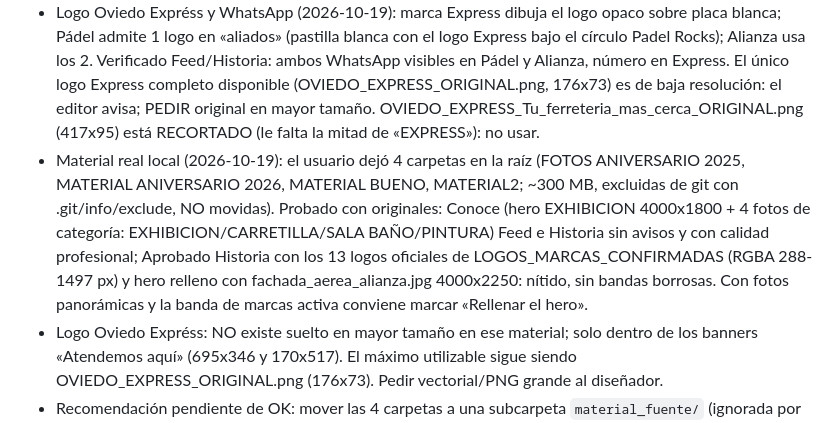
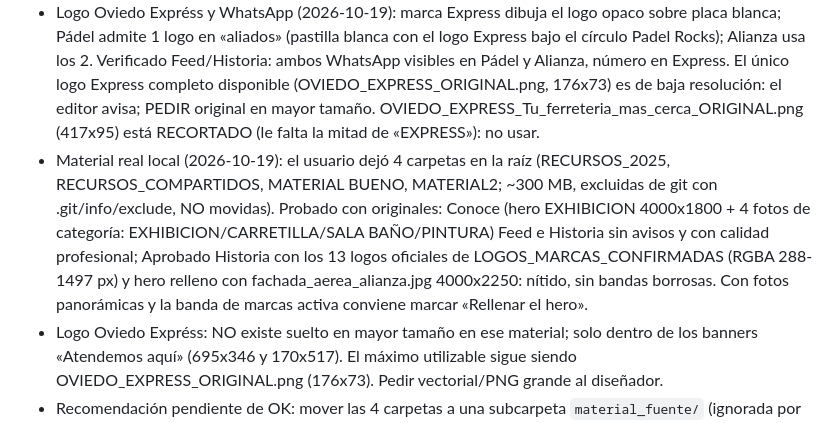
Before and after one commit to alejandrog45-svg/oviedo-studio-flyers, a Markdown page: docs/ESTADO_SESION.md, the part around the change. GitHub-like rendering.

```diff
--- a/docs/ESTADO_SESION.md
+++ b/docs/ESTADO_SESION.md
@@ -115,7 +115,7 @@ Bloqueo de exportación sin Montserrat, comprobación de dimensiones PNG, textos
 - Pendiente: QR/rótulo «Canal WhatsApp Ferreterías Oviedo» sigue apareciendo en la pieza Pádel; decidir con el usuario si Pádel usa su propio QR (E:\alianza-padel-oviedo\assets\logos\qr-reservas-padel-rocks.png, 1 KB, no probado).
 - Pádel sin QR por defecto (2026-10-19, decisión del usuario): al elegir Pádel se oculta el QR del Canal de Ferreterías Oviedo y el ítem «Canal WhatsApp Ferreterías Oviedo»; sin QR la fila de redes y el pie se centran. Verificado: zxing sin QR en Pádel Feed/Historia; Feed El Manzano idéntico píxel a píxel y con su QR.
 - Logo Oviedo Expréss y WhatsApp (2026-10-19): marca Express dibuja el logo opaco sobre placa blanca; Pádel admite 1 logo en «aliados» (pastilla blanca con el logo Express bajo el círculo Padel Rocks); Alianza usa los 2. Verificado Feed/Historia: ambos WhatsApp visibles en Pádel y Alianza, número en Express. El único logo Express completo disponible (OVIEDO_EXPRESS_ORIGINAL.png, 176x73) es de baja resolución: el editor avisa; PEDIR original en mayor tamaño. OVIEDO_EXPRESS_Tu_ferreteria_mas_cerca_ORIGINAL.png (417x95) está RECORTADO (le falta la mitad de «EXPRESS»): no usar.
-- Material real local (2026-10-19): el usuario dejó 4 carpetas en la raíz (FOTOS ANIVERSARIO 2025, MATERIAL ANIVERSARIO 2026, MATERIAL BUENO, MATERIAL2; ~300 MB, excluidas de git con .git/info/exclude, NO movidas). Probado con originales: Conoce (hero EXHIBICION 4000x1800 + 4 fotos de categoría: EXHIBICION/CARRETILLA/SALA BAÑO/PINTURA) Feed e Historia sin avisos y con calidad profesional; Aprobado Historia con los 13 logos oficiales de LOGOS_MARCAS_CONFIRMADAS (RGBA 288-1497 px) y hero relleno con fachada_aerea_alianza.jpg 4000x2250: nítido, sin bandas borrosas. Con fotos panorámicas y la banda de marcas activa conviene marcar «Rellenar el hero».
+- Material real local (2026-10-19): el usuario dejó 4 carpetas en la raíz (RECURSOS_2025, RECURSOS_COMPARTIDOS, MATERIAL BUENO, MATERIAL2; ~300 MB, excluidas de git con .git/info/exclude, NO movidas). Probado con originales: Conoce (hero EXHIBICION 4000x1800 + 4 fotos de categoría: EXHIBICION/CARRETILLA/SALA BAÑO/PINTURA) Feed e Historia sin avisos y con calidad profesional; Aprobado Historia con los 13 logos oficiales de LOGOS_MARCAS_CONFIRMADAS (RGBA 288-1497 px) y hero relleno con fachada_aerea_alianza.jpg 4000x2250: nítido, sin bandas borrosas. Con fotos panorámicas y la banda de marcas activa conviene marcar «Rellenar el hero».
 - Logo Oviedo Expréss: NO existe suelto en mayor tamaño en ese material; solo dentro de los banners «Atendemos aquí» (695x346 y 170x517). El máximo utilizable sigue siendo OVIEDO_EXPRESS_ORIGINAL.png (176x73). Pedir vectorial/PNG grande al diseñador.
 - Recomendación pendiente de OK: mover las 4 carpetas a una subcarpeta `material_fuente/` (ignorada por git, con README) y documentar en LEEME_RUTAS; no se hizo sin orden del dueño.
 - Orden (2026-10-19, a pedido del usuario): las 4 carpetas de material se movieron a `material_fuente/` (ignorada por git; 317 archivos verificados antes/después; MANIFIESTO.md con rutas originales). Entrada añadida en LEEME_RUTAS.md (respaldo previo en _respaldos\oviedo-studio-flyers_2026-10-19\).
```
Also changed, not shown: CLAUDE.md (+7 -7 lines).
